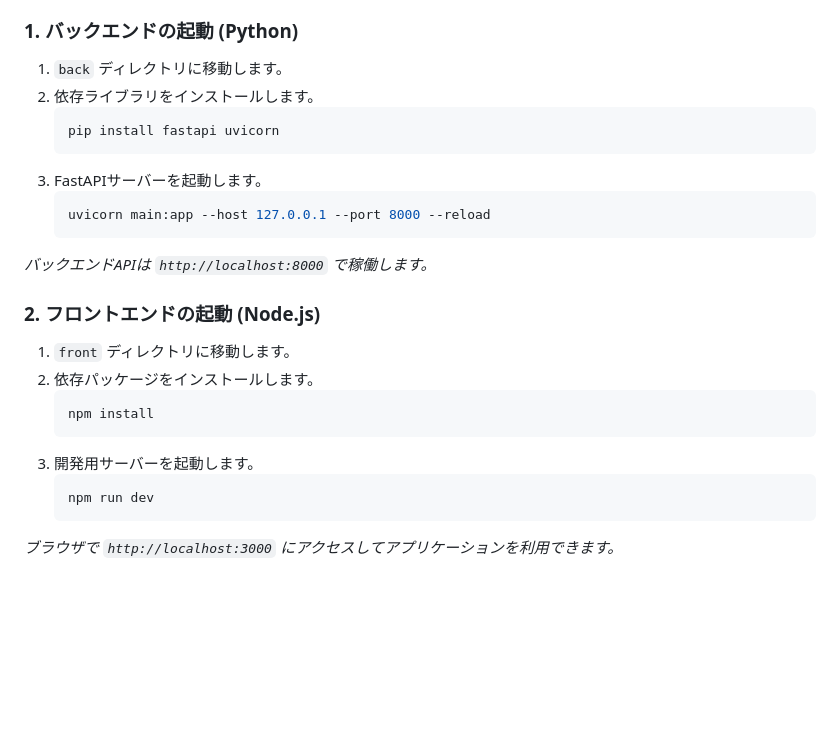
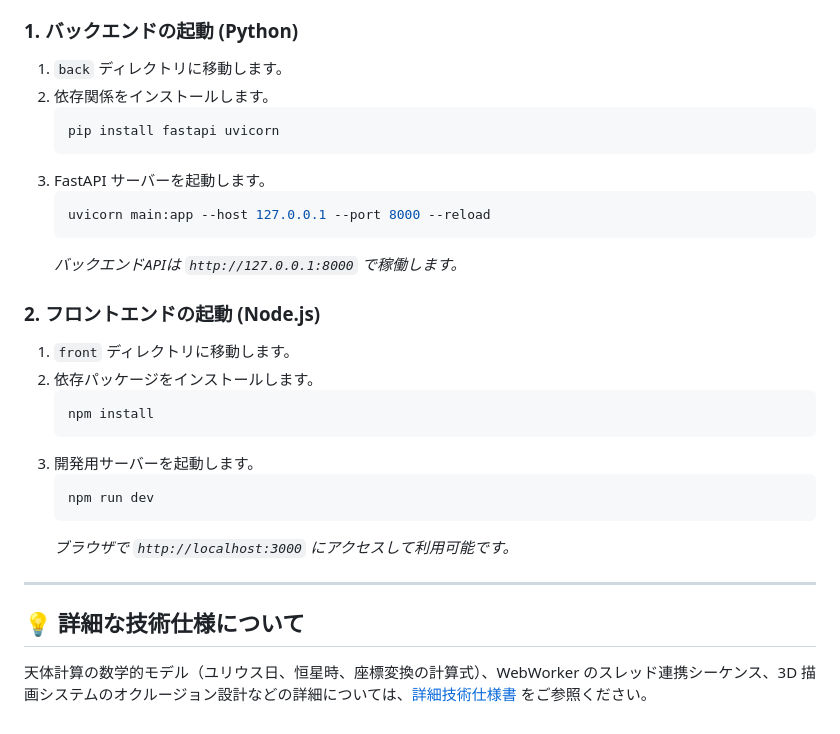
Before and after one commit to nabechan1228/secret-tesst, a Markdown page: README.md, the part around one of its changes. Rendered like a GitHub page; blank space fills up the shorter version.

````diff
--- a/README.md
+++ b/README.md
@@ -63,17 +71,15 @@ secret-tesst/
 1. `back` ディレクトリに移動します。
-2. 依存ライブラリをインストールします。
+2. 依存関係をインストールします。
    ```bash
    pip install fastapi uvicorn
    ```
-3. FastAPIサーバーを起動します。
+3. FastAPI サーバーを起動します。
    ```bash
    uvicorn main:app --host 127.0.0.1 --port 8000 --reload
    ```
-
-*バックエンドAPIは `http://localhost:8000` で稼働します。*
+   *バックエンドAPIは `http://127.0.0.1:8000` で稼働します。*
 
 ### 2. フロントエンドの起動 (Node.js)
-
 1. `front` ディレクトリに移動します。
 2. 依存パッケージをインストールします。
    ```bash
@@ -83,5 +89,9 @@ secret-tesst/
    ```bash
    npm run dev
    ```
+   *ブラウザで `http://localhost:3000` にアクセスして利用可能です。*
 
-*ブラウザで `http://localhost:3000` にアクセスしてアプリケーションを利用できます。*
+---
+
+## 💡 詳細な技術仕様について
+天体計算の数学的モデル（ユリウス日、恒星時、座標変換の計算式）、WebWorker のスレッド連携シーケンス、3D 描画システムのオクルージョン設計などの詳細については、[詳細技術仕様書](file:///c:/Users/nabe4/secret-tesst/docs/technical_spec.md) をご参照ください。
````
Also changed, not shown: other parts of README.md (+36 -28 lines), docs/technical_spec.md (added, +220 -0 lines).
